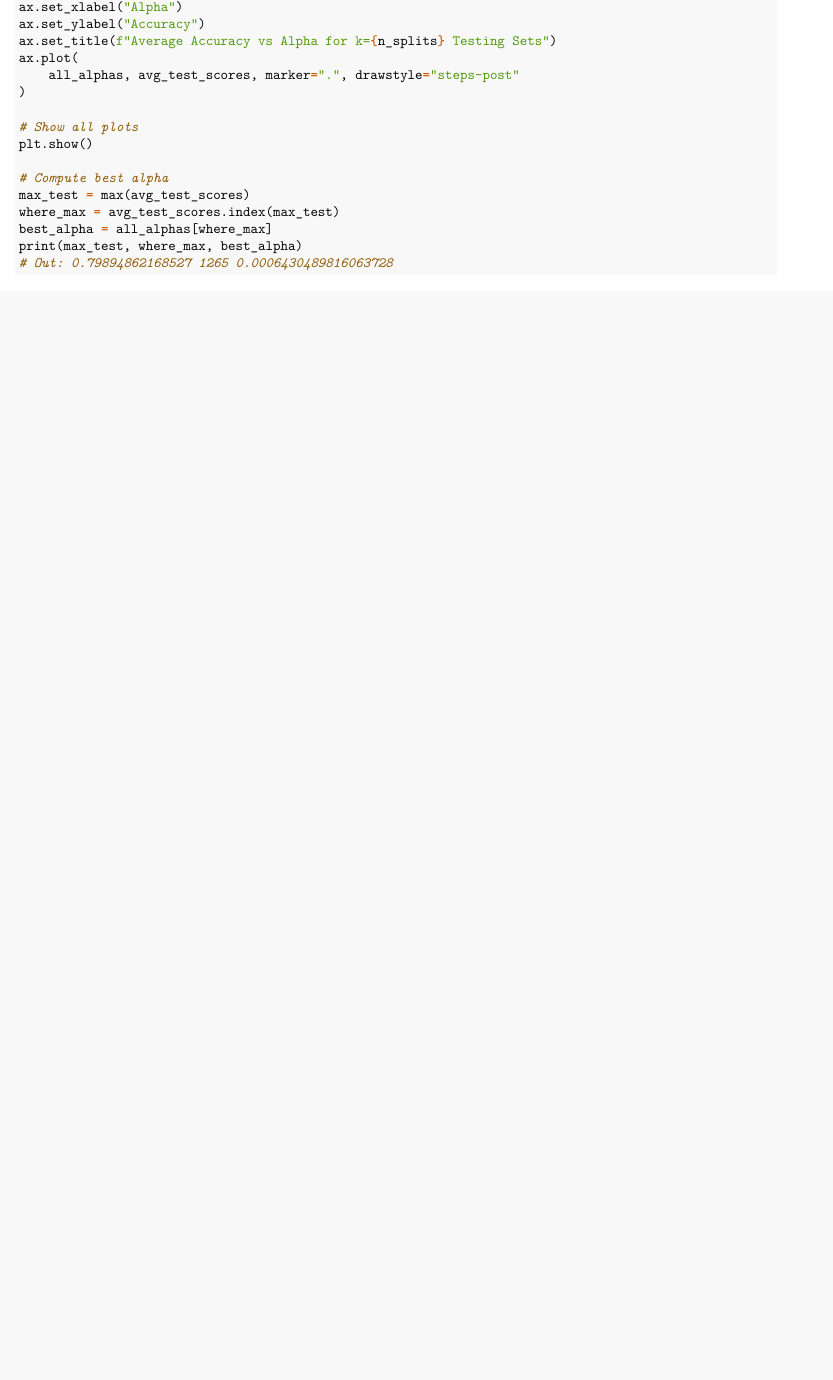
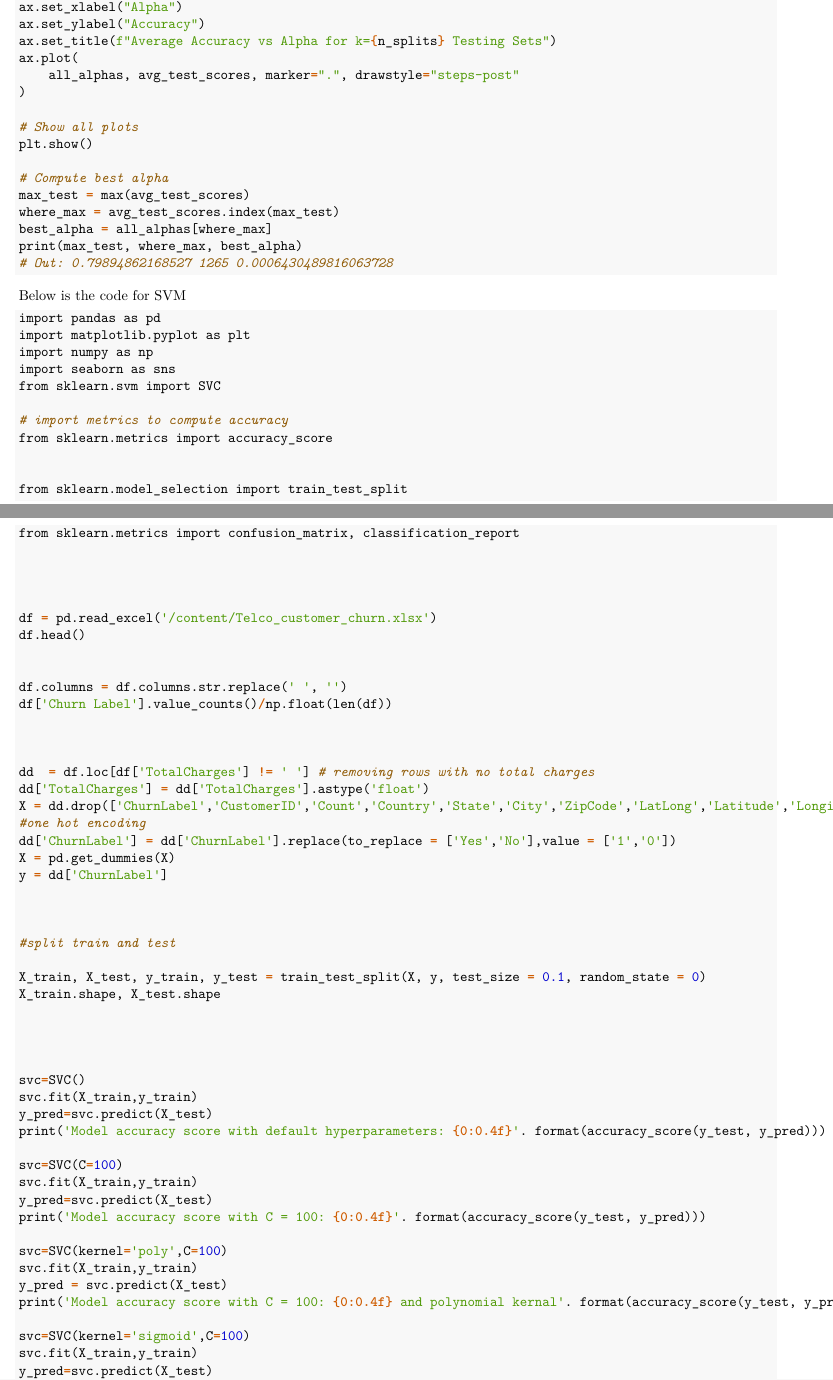
Before and after one commit to maishathasin/Telco-Customer-Churn, an R Markdown document (proposal.Rmd): part of page 6 of 6 before the commit and two parts of pages 6 and 7 of 7 after it, the two joined at a grey line, cut so that both start at the same text, the shorter picture padded with empty space. Rendered offline with R 4.5, knitr and Pandoc, then LaTeX, with nearby package versions.

Commit message:
add code

````diff
--- a/proposal.Rmd
+++ b/proposal.Rmd
@@ -222,3 +222,67 @@ best_alpha = all_alphas[where_max]
 print(max_test, where_max, best_alpha)
 # Out: 0.79894862168527 1265 0.0006430489816063728
 ```
+
+Below is the code for SVM
+```{python, eval=FALSE, echo=TRUE, python.reticulate=FALSE}
+import pandas as pd
+import matplotlib.pyplot as plt
+import numpy as np
+import seaborn as sns
+from sklearn.svm import SVC
+
+# import metrics to compute accuracy
+from sklearn.metrics import accuracy_score
+
+
+from sklearn.model_selection import train_test_split
+from sklearn.metrics import confusion_matrix, classification_report
+
+
+
+
+df = pd.read_excel('/content/Telco_customer_churn.xlsx')
+df.head()
+
+
+df.columns = df.columns.str.replace(' ', '')
+df['Churn Label'].value_counts()/np.float(len(df))
+
+
+
+dd  = df.loc[df['TotalCharges'] != ' '] # removing rows with no total charges
+dd['TotalCharges'] = dd['TotalCharges'].astype('float')
+X = dd.drop(['ChurnLabel','CustomerID','Count','Country','State','City','ZipCode','LatLong','Latitude','Longitude','ChurnValue','ChurnScore','CLTV','ChurnReason'], axis=1)
+#one hot encoding
+dd['ChurnLabel'] = dd['ChurnLabel'].replace(to_replace = ['Yes','No'],value = ['1','0'])
+X = pd.get_dummies(X)
+y = dd['ChurnLabel']
+
+
+
+#split train and test
+
+X_train, X_test, y_train, y_test = train_test_split(X, y, test_size = 0.1, random_state = 0)
+X_train.shape, X_test.shape
+
+
+
+
+svc=SVC()
+svc.fit(X_train,y_train)
+y_pred=svc.predict(X_test)
+print('Model accuracy score with default hyperparameters: {0:0.4f}'. format(accuracy_score(y_test, y_pred)))
+
+svc=SVC(C=100)
+svc.fit(X_train,y_train)
+y_pred=svc.predict(X_test)
+print('Model accuracy score with C = 100: {0:0.4f}'. format(accuracy_score(y_test, y_pred)))
+
+svc=SVC(kernel='poly',C=100)
+svc.fit(X_train,y_train)
+y_pred = svc.predict(X_test)
+print('Model accuracy score with C = 100: {0:0.4f} and polynomial kernal'. format(accuracy_score(y_test, y_pred)))
+
+svc=SVC(kernel='sigmoid',C=100)
+svc.fit(X_train,y_train)
+y_pred=svc.predict(X_test)
````
Also changed, not shown: proposal.Rmd (8 more changed lines).
